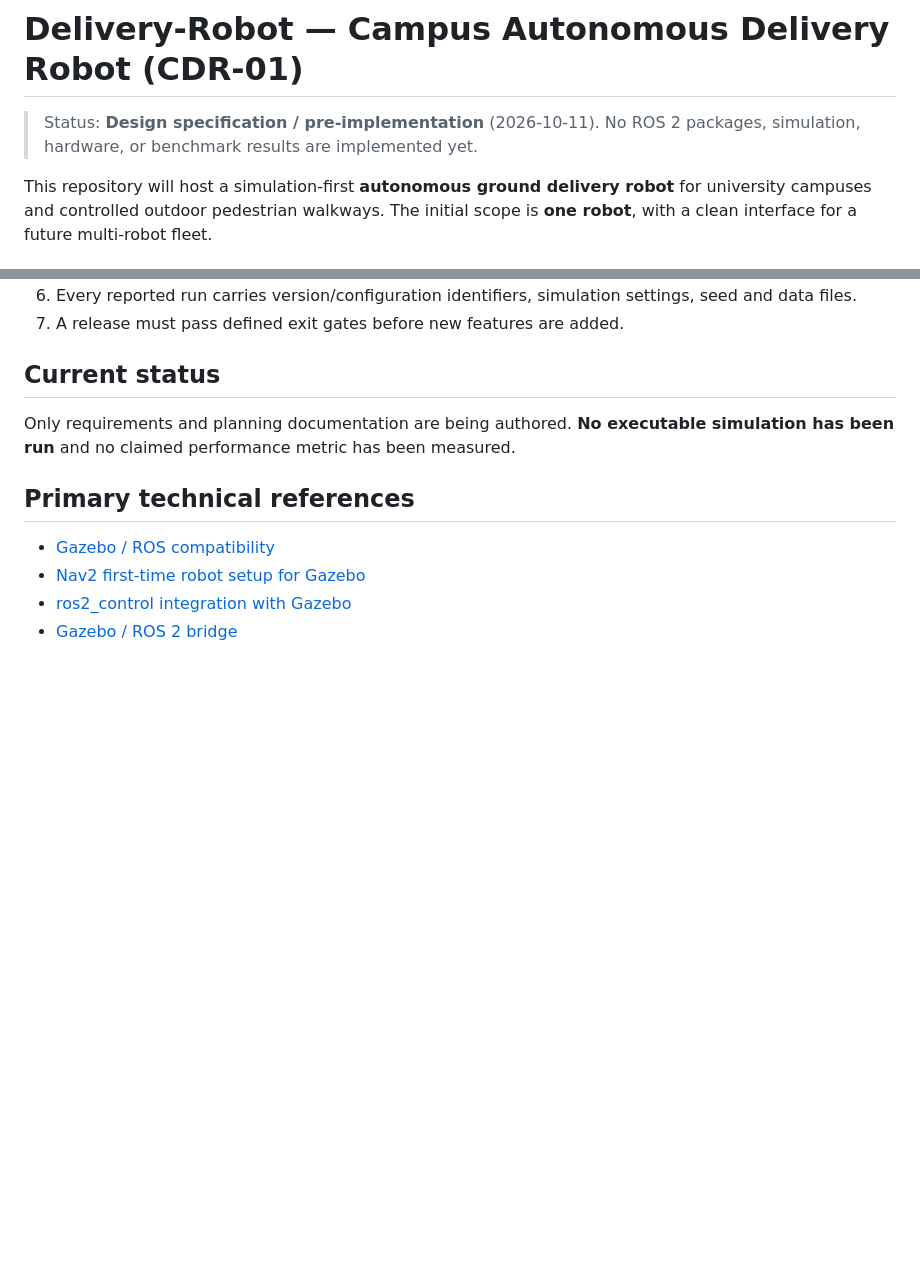
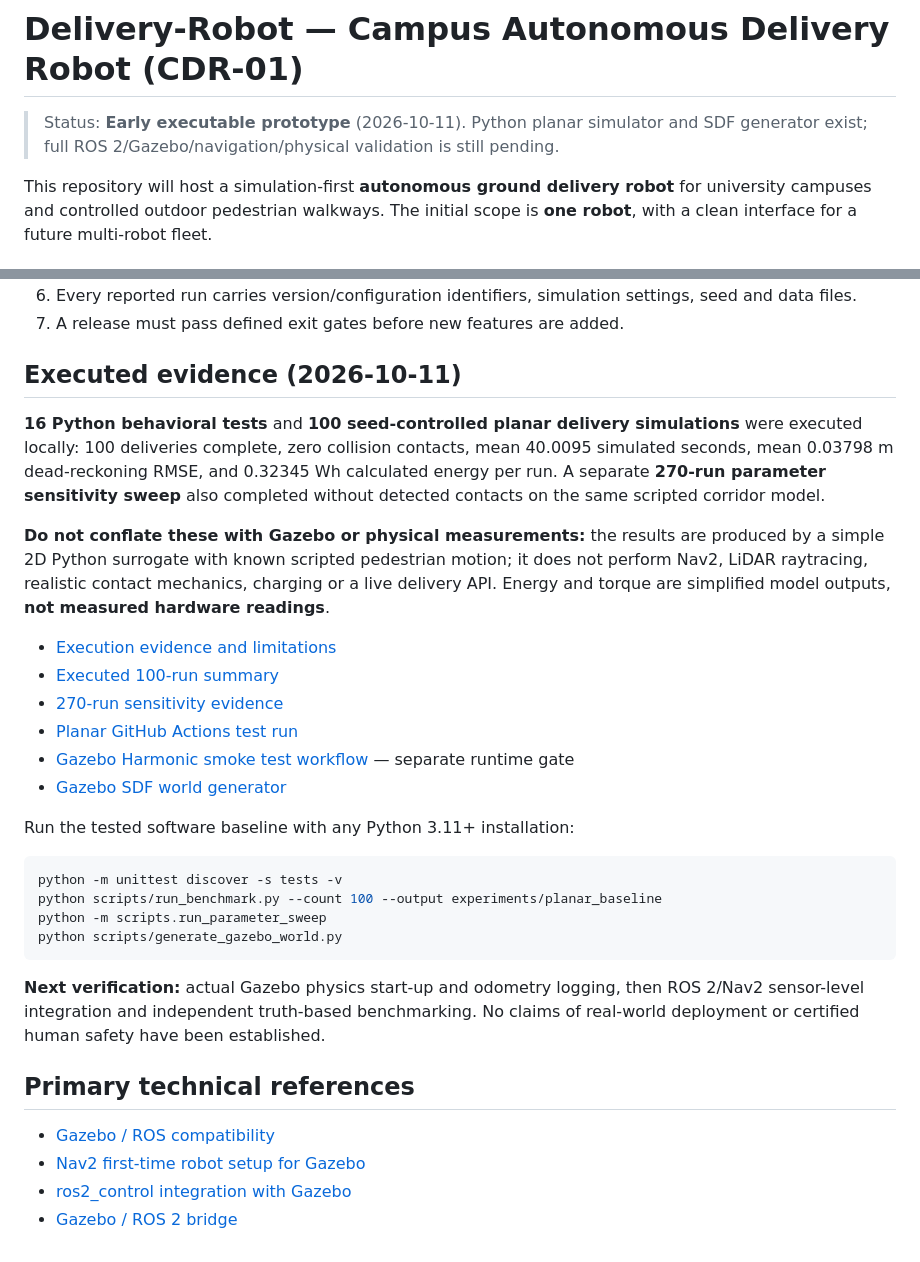
Before and after one commit to ahpa5246-lgtm/Delivery-Robot, a Markdown page: README.md, 2 parts joined by grey strips. Rendered like a GitHub page; blank space fills up the shorter version.

Commit message:
docs: distinguish executed Python tests from Gazebo and hardware validation

````diff
--- a/README.md
+++ b/README.md
@@ -1,6 +1,6 @@
 # Delivery-Robot — Campus Autonomous Delivery Robot (CDR-01)
 
-> Status: **Design specification / pre-implementation** (2026-10-11). No ROS 2 packages, simulation, hardware, or benchmark results are implemented yet.
+> Status: **Early executable prototype** (2026-10-11). Python planar simulator and SDF generator exist; full ROS 2/Gazebo/navigation/physical validation is still pending.
 
 This repository will host a simulation-first **autonomous ground delivery robot** for university campuses and controlled outdoor pedestrian walkways. The initial scope is **one robot**, with a clean interface for a future multi-robot fleet.
 
@@ -36,9 +36,29 @@ This repository will host a simulation-first **autonomous ground delivery robot*
 6. Every reported run carries version/configuration identifiers, simulation settings, seed and data files.
 7. A release must pass defined exit gates before new features are added.
 
-## Current status
+## Executed evidence (2026-10-11)
 
-Only requirements and planning documentation are being authored. **No executable simulation has been run** and no claimed performance metric has been measured.
+**16 Python behavioral tests** and **100 seed-controlled planar delivery simulations** were executed locally: 100 deliveries complete, zero collision contacts, mean 40.0095 simulated seconds, mean 0.03798 m dead-reckoning RMSE, and 0.32345 Wh calculated energy per run. A separate **270-run parameter sensitivity sweep** also completed without detected contacts on the same scripted corridor model.
+
+**Do not conflate these with Gazebo or physical measurements:** the results are produced by a simple 2D Python surrogate with known scripted pedestrian motion; it does not perform Nav2, LiDAR raytracing, realistic contact mechanics, charging or a live delivery API. Energy and torque are simplified model outputs, **not measured hardware readings**.
+
+- [Execution evidence and limitations](docs/EXECUTION_EVIDENCE.md)
+- [Executed 100-run summary](experiments/planar_baseline/summary.json)
+- [270-run sensitivity evidence](docs/PARAMETER_SWEEP_EVIDENCE.md)
+- [Planar GitHub Actions test run](https://github.com/ahpa5246-lgtm/Delivery-Robot/actions/runs/38099288446)
+- [Gazebo Harmonic smoke test workflow](.github/workflows/gazebo-headless.yml) — separate runtime gate
+- [Gazebo SDF world generator](scripts/generate_gazebo_world.py)
+
+Run the tested software baseline with any Python 3.11+ installation:
+
+```bash
+python -m unittest discover -s tests -v
+python scripts/run_benchmark.py --count 100 --output experiments/planar_baseline
+python -m scripts.run_parameter_sweep
+python scripts/generate_gazebo_world.py
+```
+
+**Next verification:** actual Gazebo physics start-up and odometry logging, then ROS 2/Nav2 sensor-level integration and independent truth-based benchmarking. No claims of real-world deployment or certified human safety have been established.
 
 ## Primary technical references
 
````
